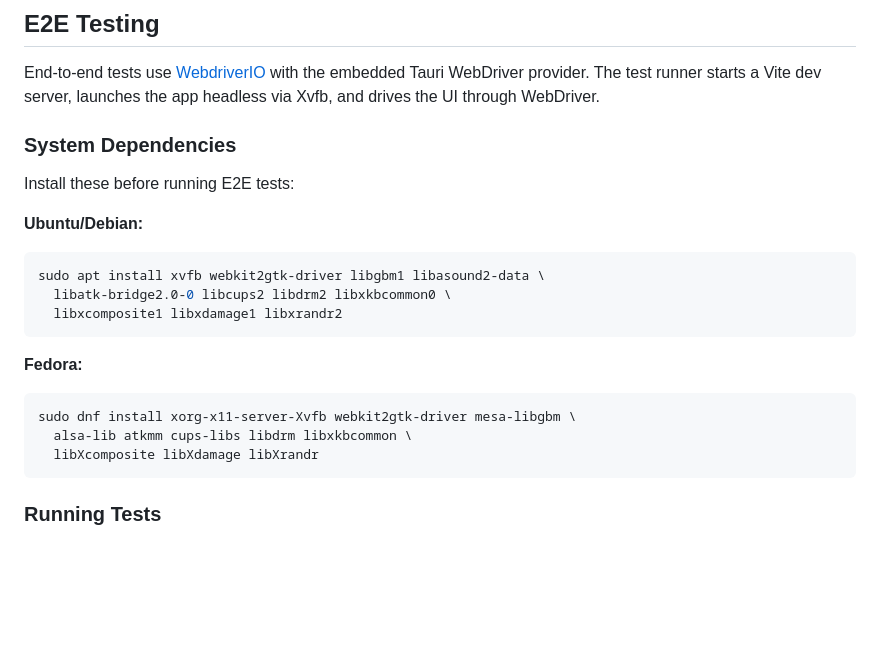
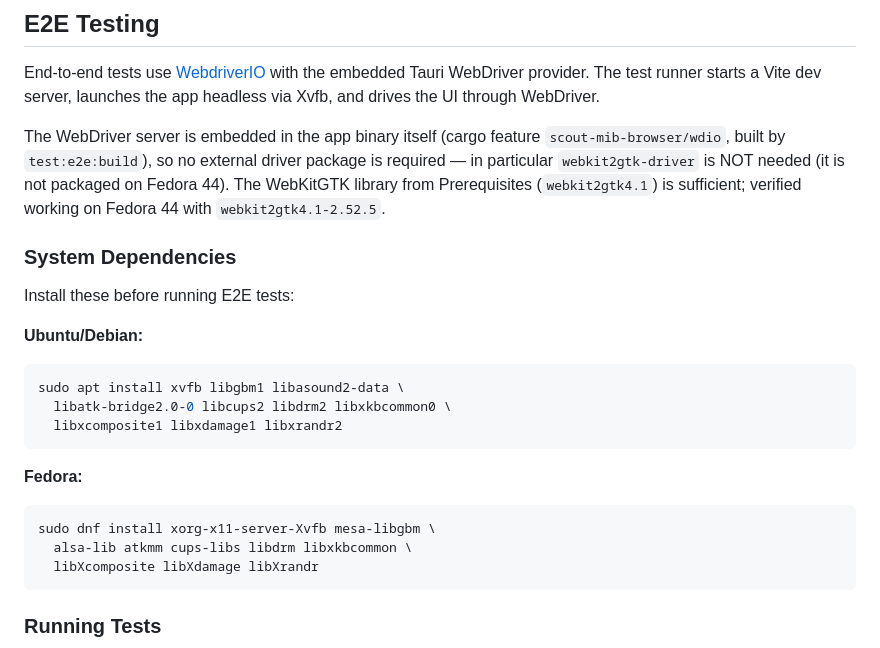
Before and after one commit to jdrews/scout-mib-browser, a Markdown page: README.md, the part around the change. Drawn GitHub-style; blank space fills up the shorter version.

Commit message:
docs(readme): drop webkit2gtk-driver from e2e deps — embedded provider needs no external driver

````diff
--- a/README.md
+++ b/README.md
@@ -56,20 +56,27 @@ npm run check:rust   # Rust compilation check (no linking, fast)
 
 End-to-end tests use [WebdriverIO](https://webdriver.io/) with the embedded Tauri WebDriver provider. The test runner starts a Vite dev server, launches the app headless via Xvfb, and drives the UI through WebDriver.
 
+The WebDriver server is embedded in the app binary itself (cargo feature
+`scout-mib-browser/wdio`, built by `test:e2e:build`), so no external driver
+package is required — in particular `webkit2gtk-driver` is NOT needed (it is
+not packaged on Fedora 44). The WebKitGTK library from Prerequisites
+(`webkit2gtk4.1`) is sufficient; verified working on Fedora 44 with
+`webkit2gtk4.1-2.52.5`.
+
 ### System Dependencies
 
 Install these before running E2E tests:
 
 **Ubuntu/Debian:**
 ```bash
-sudo apt install xvfb webkit2gtk-driver libgbm1 libasound2-data \
+sudo apt install xvfb libgbm1 libasound2-data \
   libatk-bridge2.0-0 libcups2 libdrm2 libxkbcommon0 \
   libxcomposite1 libxdamage1 libxrandr2
 ```
 
 **Fedora:**
 ```bash
-sudo dnf install xorg-x11-server-Xvfb webkit2gtk-driver mesa-libgbm \
+sudo dnf install xorg-x11-server-Xvfb mesa-libgbm \
   alsa-lib atkmm cups-libs libdrm libxkbcommon \
   libXcomposite libXdamage libXrandr
 ```
````
